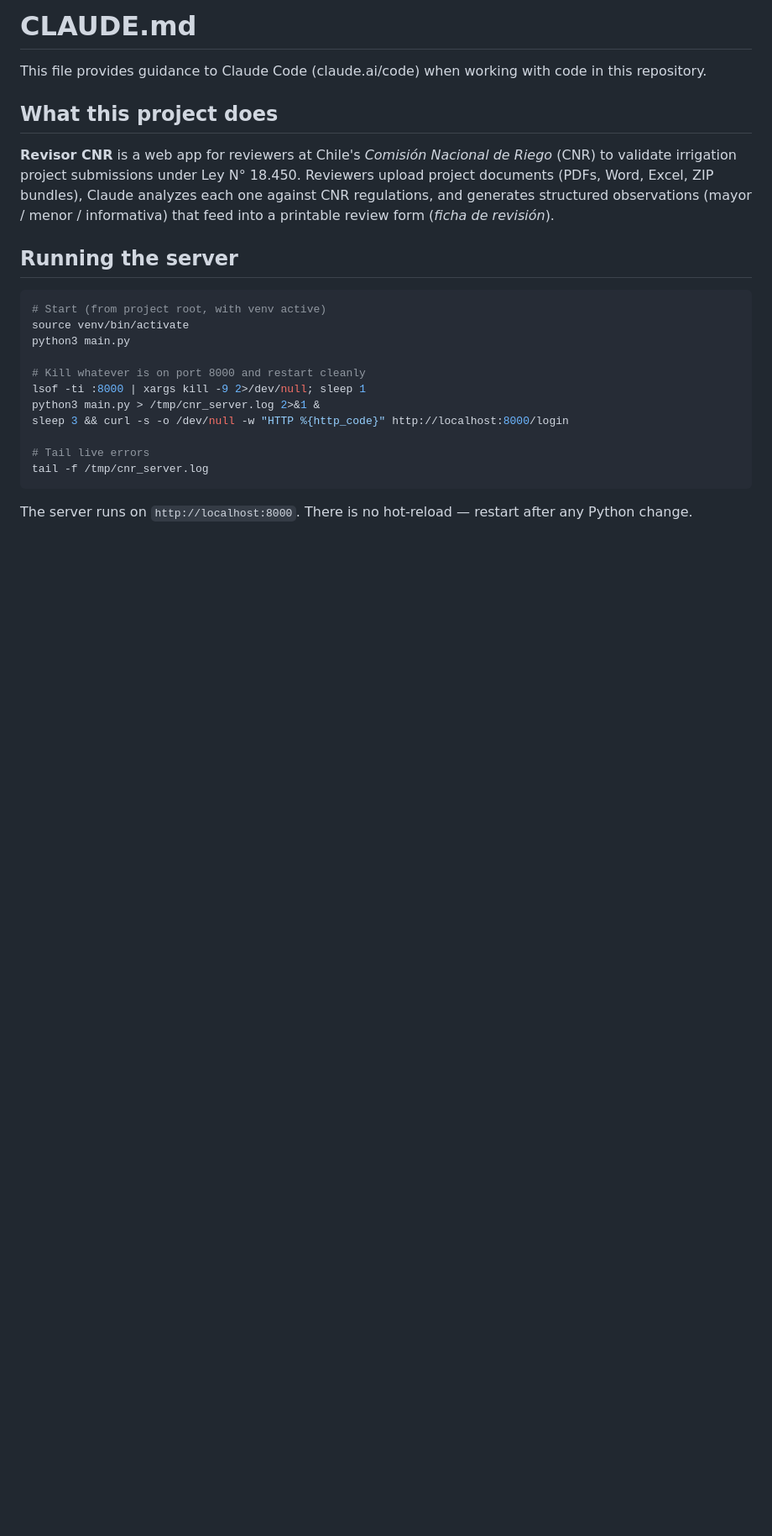
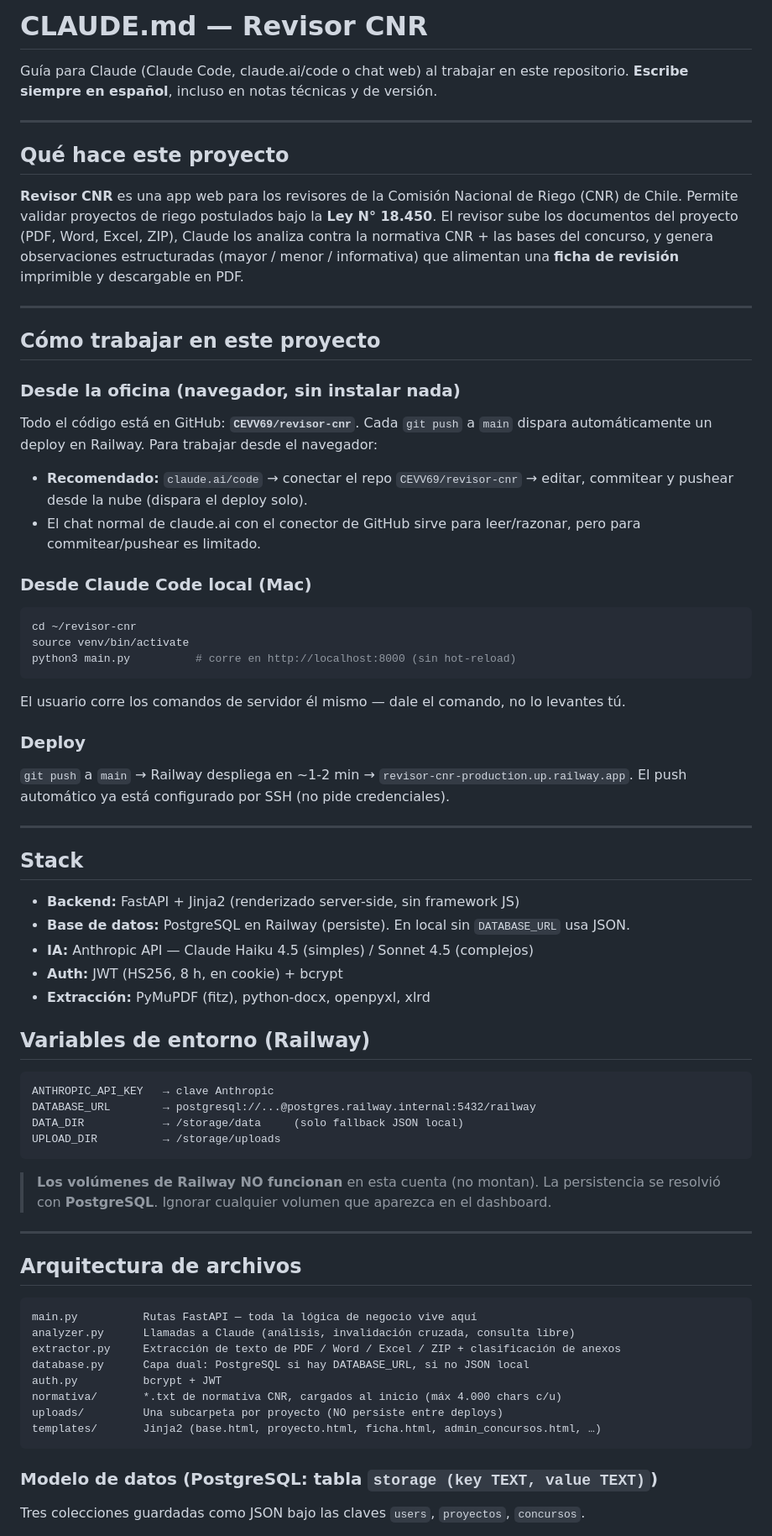
Before and after one commit to CEVV69/revisor-cnr, a Markdown page: CLAUDE.md, the part around one of its changes. Shown at 84% size. GitHub-like rendering; blank space fills up the shorter version.

Commit message:
Actualizar CLAUDE.md: estado actual completo + hoja de ruta de 9 ejes temáticos + guía para trabajar desde la web

````diff
--- a/CLAUDE.md
+++ b/CLAUDE.md
@@ -1,26 +1,78 @@
-# CLAUDE.md
+# CLAUDE.md — Revisor CNR
 
-This file provides guidance to Claude Code (claude.ai/code) when working with code in this repository.
+Guía para Claude (Claude Code, claude.ai/code o chat web) al trabajar en este repositorio.
+**Escribe siempre en español**, incluso en notas técnicas y de versión.
 
-## What this project does
+---
 
-**Revisor CNR** is a web app for reviewers at Chile's *Comisión Nacional de Riego* (CNR) to validate irrigation project submissions under Ley N° 18.450. Reviewers upload project documents (PDFs, Word, Excel, ZIP bundles), Claude analyzes each one against CNR regulations, and generates structured observations (mayor / menor / informativa) that feed into a printable review form (*ficha de revisión*).
+## Qué hace este proyecto
 
-## Running the server
+**Revisor CNR** es una app web para los revisores de la Comisión Nacional de Riego (CNR)
+de Chile. Permite validar proyectos de riego postulados bajo la **Ley N° 18.450**.
+El revisor sube los documentos del proyecto (PDF, Word, Excel, ZIP), Claude los analiza
+contra la normativa CNR + las bases del concurso, y genera observaciones estructuradas
+(mayor / menor / informativa) que alimentan una **ficha de revisión** imprimible y
+descargable en PDF.
 
+---
+
+## Cómo trabajar en este proyecto
+
+### Desde la oficina (navegador, sin instalar nada)
+Todo el código está en GitHub: **`CEVV69/revisor-cnr`**. Cada `git push` a `main`
+dispara automáticamente un deploy en Railway. Para trabajar desde el navegador:
+- **Recomendado:** `claude.ai/code` → conectar el repo `CEVV69/revisor-cnr` → editar,
+  commitear y pushear desde la nube (dispara el deploy solo).
+- El chat normal de claude.ai con el conector de GitHub sirve para leer/razonar, pero
+  para commitear/pushear es limitado.
+
+### Desde Claude Code local (Mac)
 ```bash
-# Start (from project root, with venv active)
+cd ~/revisor-cnr
 source venv/bin/activate
-python3 main.py
+python3 main.py          # corre en http://localhost:8000 (sin hot-reload)
+```
+El usuario corre los comandos de servidor él mismo — dale el comando, no lo levantes tú.
 
-# Kill whatever is on port 8000 and restart cleanly
-lsof -ti :8000 | xargs kill -9 2>/dev/null; sleep 1
-python3 main.py > /tmp/cnr_server.log 2>&1 &
-sleep 3 && curl -s -o /dev/null -w "HTTP %{http_code}" http://localhost:8000/login
+### Deploy
+`git push` a `main` → Railway despliega en ~1-2 min → `revisor-cnr-production.up.railway.app`.
+El push automático ya está configurado por SSH (no pide credenciales).
 
-# Tail live errors
-tail -f /tmp/cnr_server.log
+---
+
+## Stack
+
+- **Backend:** FastAPI + Jinja2 (renderizado server-side, sin framework JS)
+- **Base de datos:** PostgreSQL en Railway (persiste). En local sin `DATABASE_URL` usa JSON.
+- **IA:** Anthropic API — Claude Haiku 4.5 (simples) / Sonnet 4.5 (complejos)
+- **Auth:** JWT (HS256, 8 h, en cookie) + bcrypt
+- **Extracción:** PyMuPDF (fitz), python-docx, openpyxl, xlrd
+
+## Variables de entorno (Railway)
+```
+ANTHROPIC_API_KEY   → clave Anthropic
+DATABASE_URL        → postgresql://...@postgres.railway.internal:5432/railway
+DATA_DIR            → /storage/data     (solo fallback JSON local)
+UPLOAD_DIR          → /storage/uploads
+```
+> **Los volúmenes de Railway NO funcionan** en esta cuenta (no montan). La persistencia
+> se resolvió con **PostgreSQL**. Ignorar cualquier volumen que aparezca en el dashboard.
+
+---
+
+## Arquitectura de archivos
+
+```
+main.py          Rutas FastAPI — toda la lógica de negocio vive aquí
+analyzer.py      Llamadas a Claude (análisis, invalidación cruzada, consulta libre)
+extractor.py     Extracción de texto de PDF / Word / Excel / ZIP + clasificación de anexos
+database.py      Capa dual: PostgreSQL si hay DATABASE_URL, si no JSON local
+auth.py          bcrypt + JWT
+normativa/       *.txt de normativa CNR, cargados al inicio (máx 4.000 chars c/u)
+uploads/         Una subcarpeta por proyecto (NO persiste entre deploys)
+templates/       Jinja2 (base.html, proyecto.html, ficha.html, admin_concursos.html, …)
 ```
 
-The server runs on `http://localhost:8000`. There is no hot-reload — restart after any Python change.
+### Modelo de datos (PostgreSQL: tabla `storage (key TEXT, value TEXT)`)
+Tres colecciones guardadas como JSON bajo las claves `users`, `proyectos`, `concursos`.
 
````
Also changed, not shown: other parts of CLAUDE.md (+111 -82 lines).
